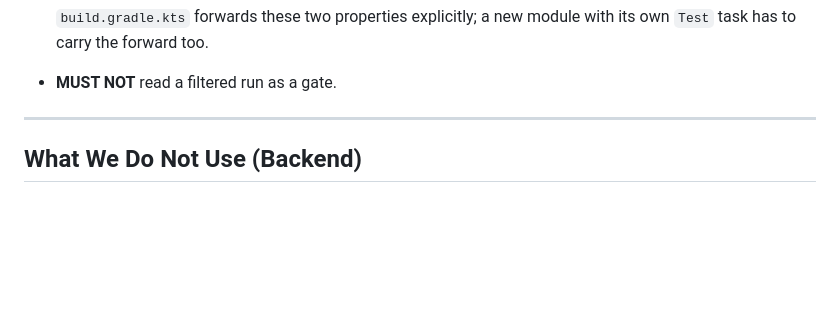
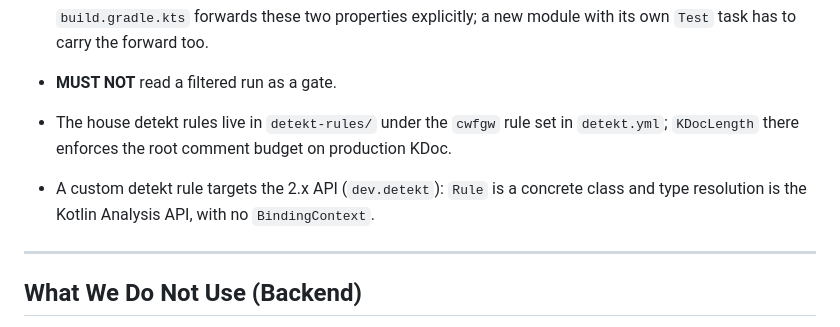
Before and after one commit to pcold/cwfgw4k, a Markdown page: src/CLAUDE.md, the part around the change. GitHub-like rendering; blank space fills up the shorter version.

Commit message:
CWF-175: Name the cwfgw detekt rules in the style guides
The KDocLength ceiling and its waiver shape beside the comment budget,
and where the house rules live, as benrollio's guides state them.

Co-Authored-By: Claude Opus 5.5 <noreply@anthropic.com>
Claude-Session: https://claude.ai/code/session_01C76GoSou3LX6FSkeKuvc7f

```diff
--- a/src/CLAUDE.md
+++ b/src/CLAUDE.md
@@ -677,6 +677,10 @@ mean."
   `build.gradle.kts` forwards these two properties explicitly; a new module
   with its own `Test` task has to carry the forward too.
 - **MUST NOT** read a filtered run as a gate.
+- The house detekt rules live in `detekt-rules/` under the `cwfgw` rule set in
+  `detekt.yml`; `KDocLength` there enforces the root comment budget on production KDoc.
+- A custom detekt rule targets the 2.x API (`dev.detekt`): `Rule` is a concrete
+  class and type resolution is the Kotlin Analysis API, with no `BindingContext`.
 
 ---
 
```
Also changed, not shown: .claude/CLAUDE.md (+2 -0 lines).
